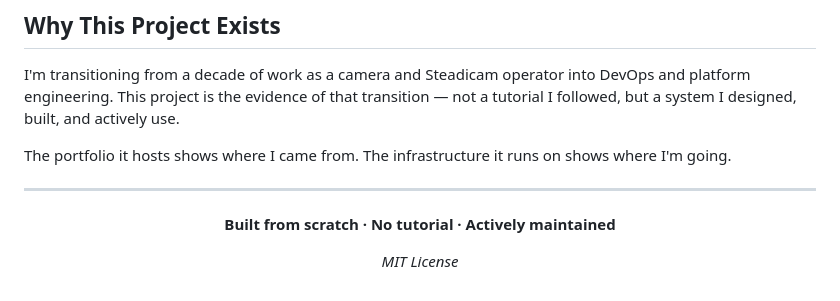
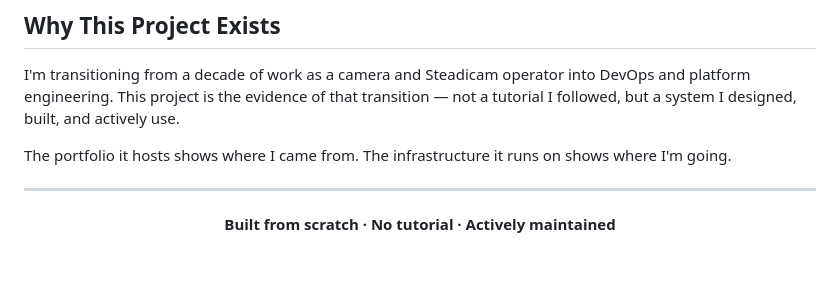
Before and after one commit to element665/Website, a Markdown page: README.md, the part around the change. Rendered like a GitHub page; blank space fills up the shorter version.

```diff
--- a/README.md
+++ b/README.md
@@ -186,6 +186,5 @@ The portfolio it hosts shows where I came from. The infrastructure it runs on sh
 
 **Built from scratch · No tutorial · Actively maintained**
 
-*MIT License*
 
 </div>
```
